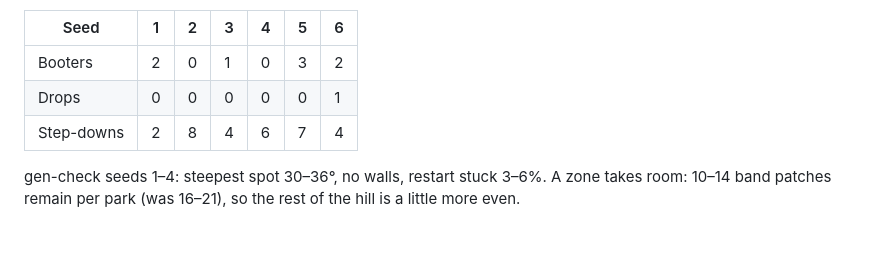
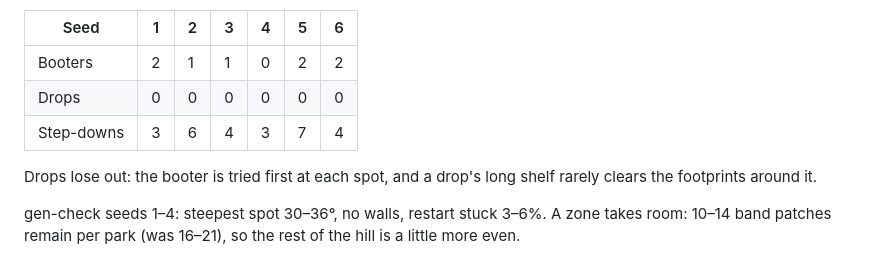
Before and after one commit to kalleoksa/camber, a Markdown page: docs/obstacles-plan.md, the part around the change. GitHub-like rendering; blank space fills up the shorter version.

Commit message:
docs: natural zone counts from the final run
Co-Authored-By: Claude Opus 5.5 <noreply@anthropic.com>
Claude-Session: https://claude.ai/code/session_01RcgBixx4w6JpLXnnc6T8bY

```diff
--- a/docs/obstacles-plan.md
+++ b/docs/obstacles-plan.md
@@ -403,9 +403,12 @@ zone, else a cliff drop whose shelf ends near it, else a kicker solved over the
 
 | Seed | 1 | 2 | 3 | 4 | 5 | 6 |
 |---|---|---|---|---|---|---|
-| Booters | 2 | 0 | 1 | 0 | 3 | 2 |
-| Drops | 0 | 0 | 0 | 0 | 0 | 1 |
-| Step-downs | 2 | 8 | 4 | 6 | 7 | 4 |
+| Booters | 2 | 1 | 1 | 0 | 2 | 2 |
+| Drops | 0 | 0 | 0 | 0 | 0 | 0 |
+| Step-downs | 3 | 6 | 4 | 3 | 7 | 4 |
+
+Drops lose out: the booter is tried first at each spot, and a drop's long shelf rarely clears
+the footprints around it.
 
 gen-check seeds 1–4: steepest spot 30–36°, no walls, restart stuck 3–6%. A zone takes room:
 10–14 band patches remain per park (was 16–21), so the rest of the hill is a little more even.
```
